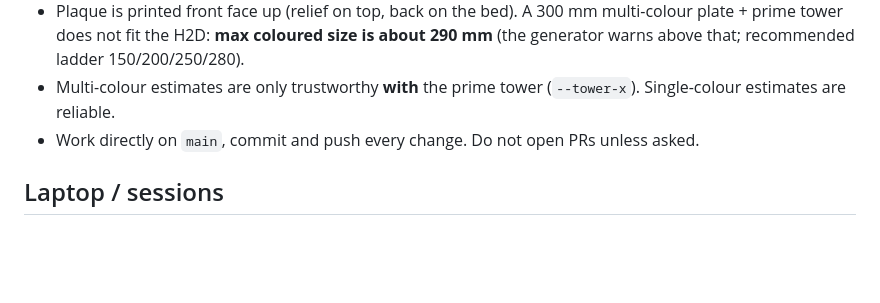
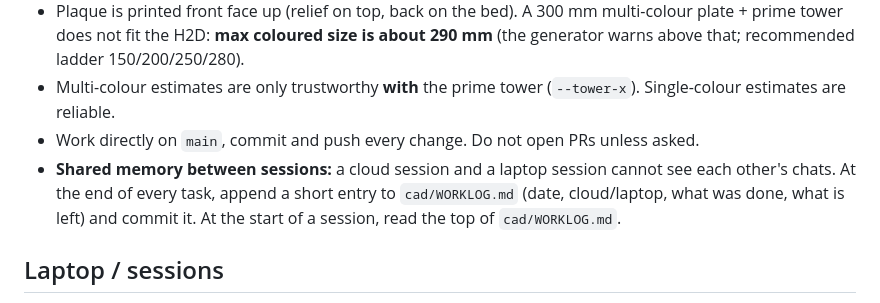
Before and after one commit to rabeaammoura-art/-sharpseek-api, a Markdown page: CLAUDE.md, the part around the change. Drawn GitHub-style; blank space fills up the shorter version.

```diff
--- a/CLAUDE.md
+++ b/CLAUDE.md
@@ -22,6 +22,9 @@ The repo is **public** — never commit purchase prices, the price sheet, produc
 - Plaque is printed front face up (relief on top, back on the bed). A 300 mm multi-colour plate + prime tower does not fit the H2D: **max coloured size is about 290 mm** (the generator warns above that; recommended ladder 150/200/250/280).
 - Multi-colour estimates are only trustworthy **with** the prime tower (`--tower-x`). Single-colour estimates are reliable.
 - Work directly on `main`, commit and push every change. Do not open PRs unless asked.
+- **Shared memory between sessions:** a cloud session and a laptop session cannot see each other's chats. At the end of every task,
+  append a short entry to `cad/WORKLOG.md` (date, cloud/laptop, what was done, what is left) and commit it. At the start of a
+  session, read the top of `cad/WORKLOG.md`.
 
 ## Laptop / sessions
 - The owner's laptop is **Windows**. Remote Control (cloud session working on the laptop) supports only Mac/Linux, so the laptop and the cloud sync **through GitHub** (pull/push).
```
Also changed, not shown: cad/WORKLOG.md (added, +16 -0 lines).
